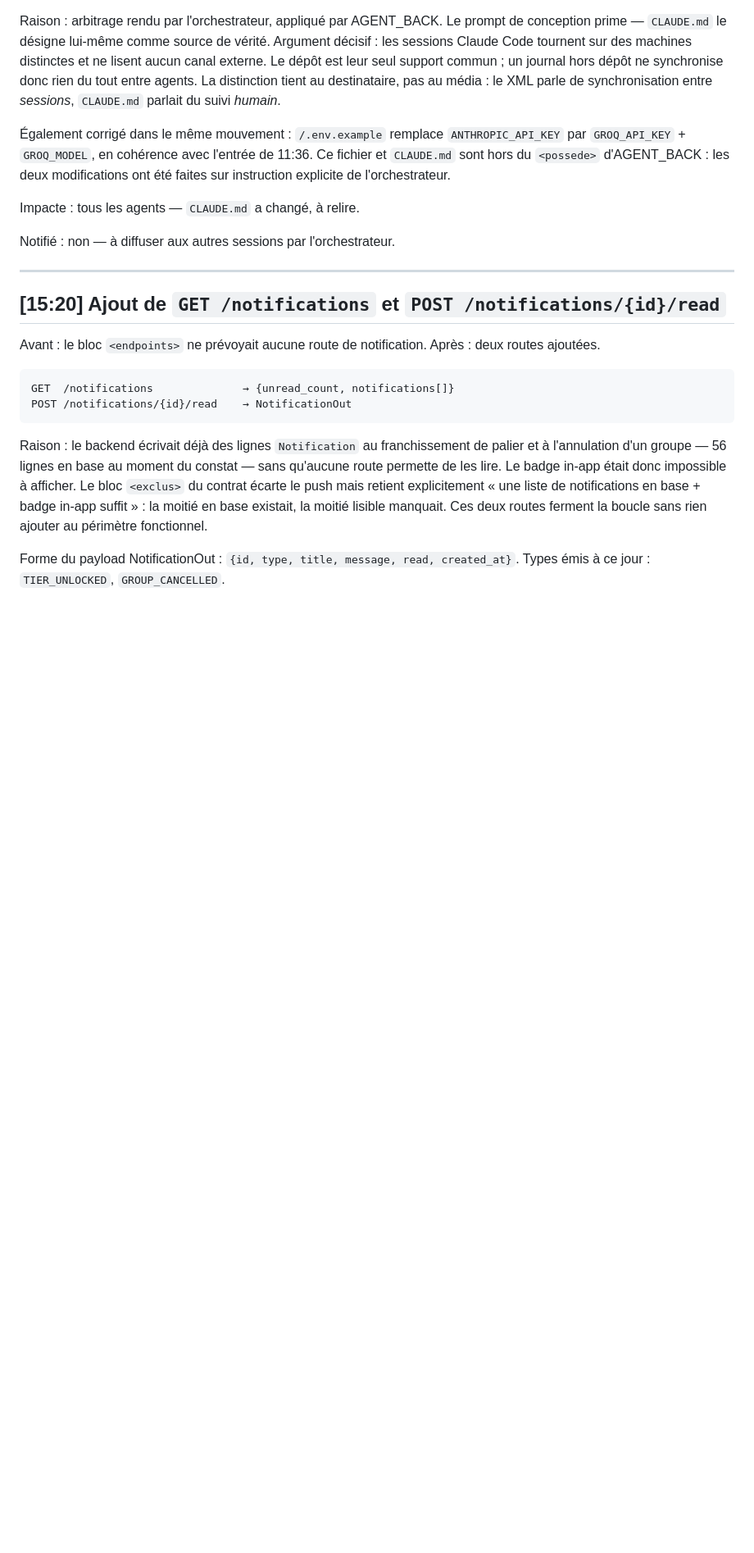
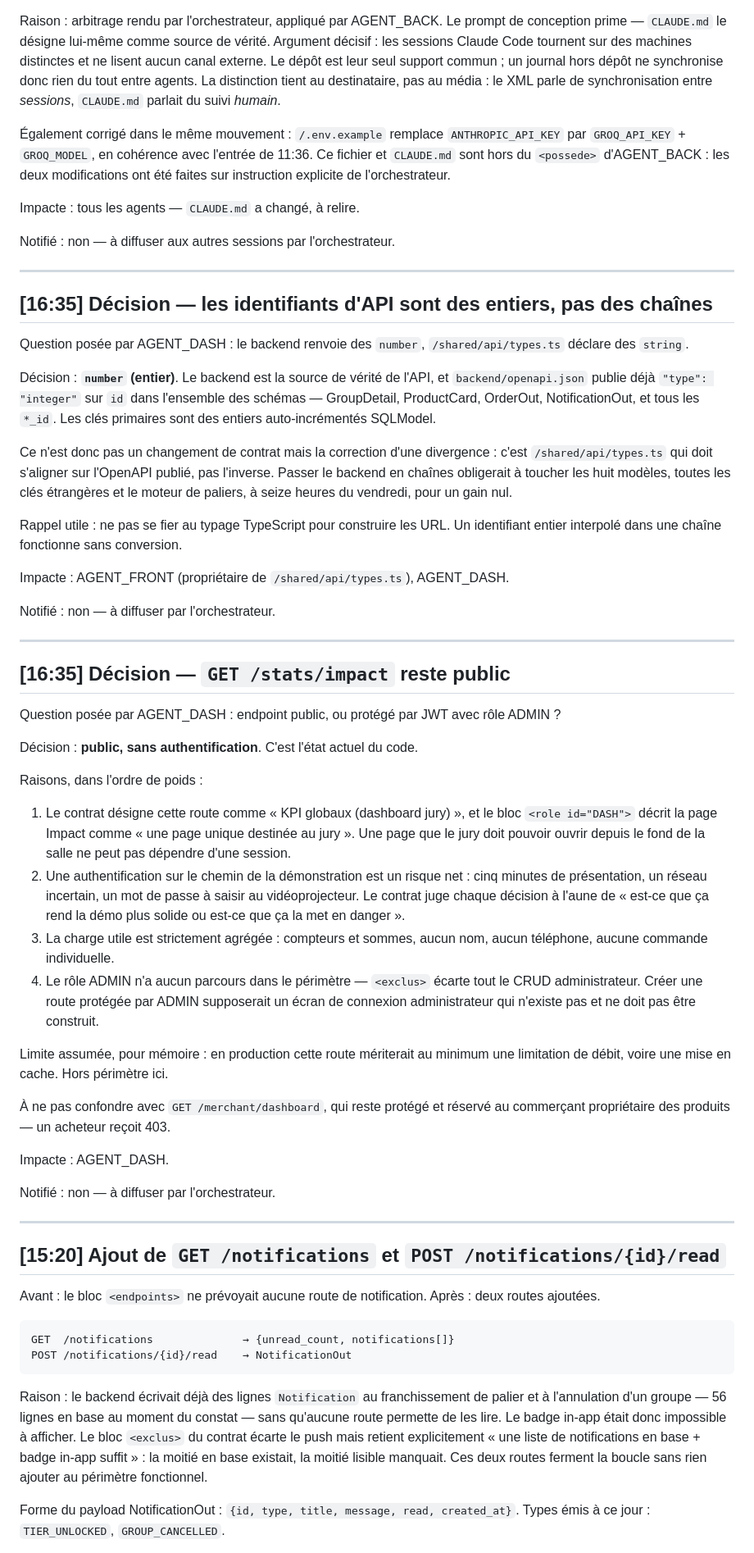
Before and after one commit to Topboy77Mp/hackathon_Yas, a Markdown page: docs/handoff/contract-changes.md, the part around the change. Shown at 82% size. Rendered like a GitHub page; blank space fills up the shorter version.

Commit message:
docs: décisions sur le type des identifiants et l'accès à /stats/impact
Co-Authored-By: Claude Opus 5 <noreply@anthropic.com>

```diff
--- a/docs/handoff/contract-changes.md
+++ b/docs/handoff/contract-changes.md
@@ -116,6 +116,65 @@ Notifié : non — à diffuser aux autres sessions par l'orchestrateur.
 
 ---
 
+## [16:35] Décision — les identifiants d'API sont des entiers, pas des chaînes
+
+Question posée par AGENT_DASH : le backend renvoie des `number`, `/shared/api/types.ts`
+déclare des `string`.
+
+Décision : **`number` (entier)**. Le backend est la source de vérité de l'API, et
+`backend/openapi.json` publie déjà `"type": "integer"` sur `id` dans l'ensemble des
+schémas — GroupDetail, ProductCard, OrderOut, NotificationOut, et tous les
+`*_id`. Les clés primaires sont des entiers auto-incrémentés SQLModel.
+
+Ce n'est donc pas un changement de contrat mais la correction d'une divergence :
+c'est `/shared/api/types.ts` qui doit s'aligner sur l'OpenAPI publié, pas
+l'inverse. Passer le backend en chaînes obligerait à toucher les huit modèles,
+toutes les clés étrangères et le moteur de paliers, à seize heures du vendredi,
+pour un gain nul.
+
+Rappel utile : ne pas se fier au typage TypeScript pour construire les URL. Un
+identifiant entier interpolé dans une chaîne fonctionne sans conversion.
+
+Impacte : AGENT_FRONT (propriétaire de `/shared/api/types.ts`), AGENT_DASH.
+
+Notifié : non — à diffuser par l'orchestrateur.
+
+---
+
+## [16:35] Décision — `GET /stats/impact` reste public
+
+Question posée par AGENT_DASH : endpoint public, ou protégé par JWT avec rôle ADMIN ?
+
+Décision : **public, sans authentification**. C'est l'état actuel du code.
+
+Raisons, dans l'ordre de poids :
+
+1. Le contrat désigne cette route comme « KPI globaux (dashboard jury) », et le
+   bloc `<role id="DASH">` décrit la page Impact comme « une page unique destinée
+   au jury ». Une page que le jury doit pouvoir ouvrir depuis le fond de la salle
+   ne peut pas dépendre d'une session.
+2. Une authentification sur le chemin de la démonstration est un risque net :
+   cinq minutes de présentation, un réseau incertain, un mot de passe à saisir au
+   vidéoprojecteur. Le contrat juge chaque décision à l'aune de « est-ce que ça
+   rend la démo plus solide ou est-ce que ça la met en danger ».
+3. La charge utile est strictement agrégée : compteurs et sommes, aucun nom,
+   aucun téléphone, aucune commande individuelle.
+4. Le rôle ADMIN n'a aucun parcours dans le périmètre — `<exclus>` écarte tout le
+   CRUD administrateur. Créer une route protégée par ADMIN supposerait un écran
+   de connexion administrateur qui n'existe pas et ne doit pas être construit.
+
+Limite assumée, pour mémoire : en production cette route mériterait au minimum
+une limitation de débit, voire une mise en cache. Hors périmètre ici.
+
+À ne pas confondre avec `GET /merchant/dashboard`, qui reste protégé et réservé
+au commerçant propriétaire des produits — un acheteur reçoit 403.
+
+Impacte : AGENT_DASH.
+
+Notifié : non — à diffuser par l'orchestrateur.
+
+---
+
 ## [15:20] Ajout de `GET /notifications` et `POST /notifications/{id}/read`
 
 Avant : le bloc `<endpoints>` ne prévoyait aucune route de notification.
```
Also changed, not shown: docs/handoff/journal.md (+4 -0 lines).
